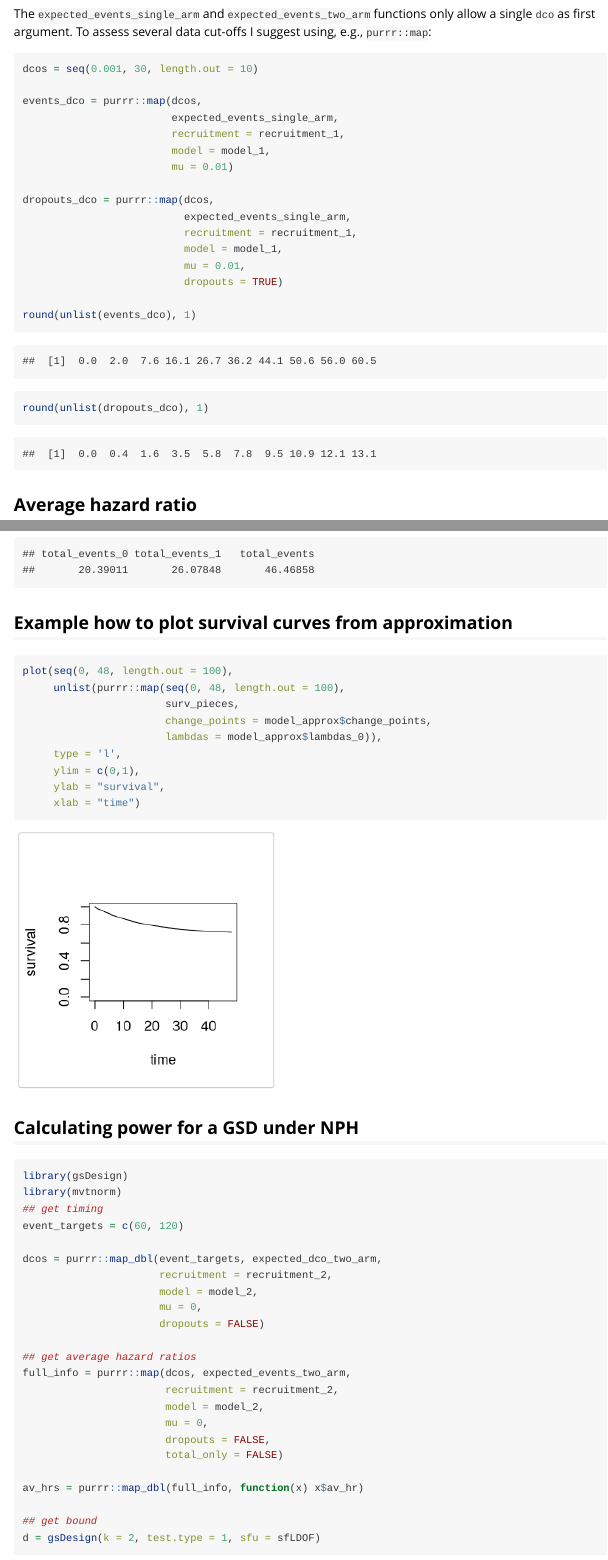
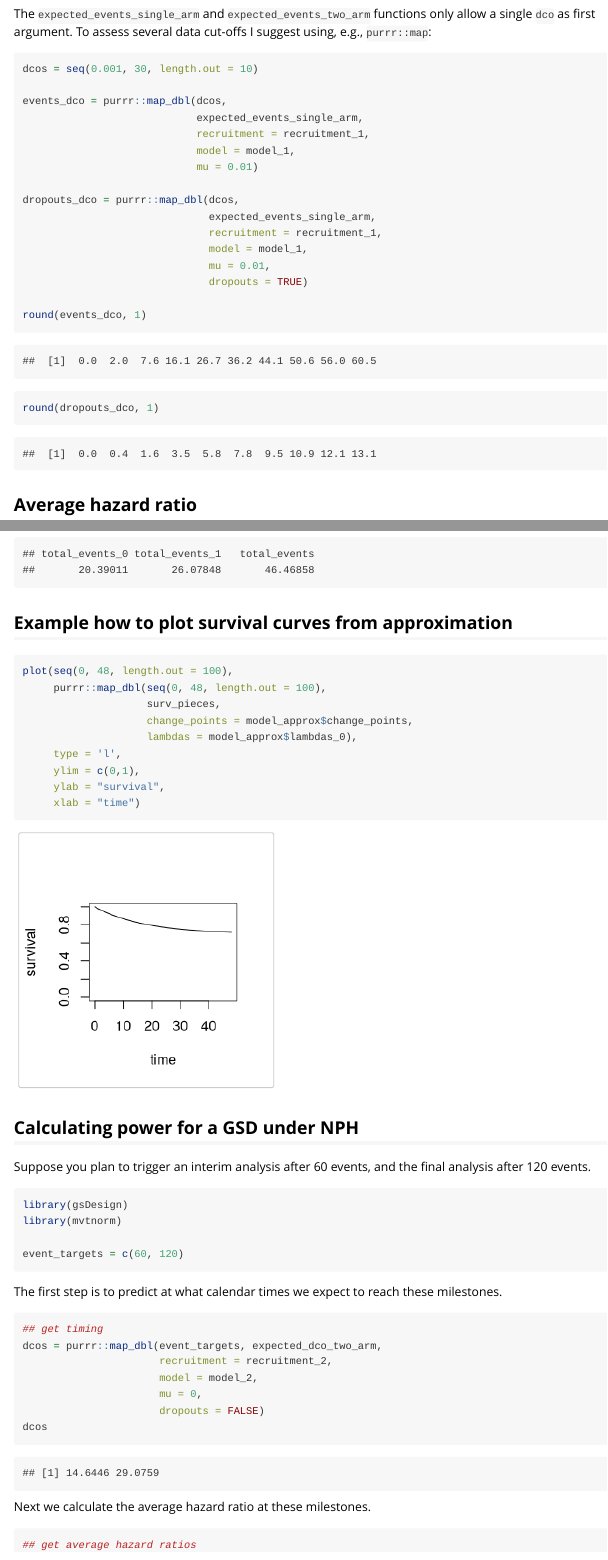
Before and after one commit to dominicmagirr/expectedevents, an R Markdown document (vignettes/expectedevents.Rmd): the page in a window 1100 px wide, from 2400 px down, and a second part further down, joined at a grey line. Rendered offline with R 4.5, knitr and Pandoc, with nearby package versions; some code elsewhere in the file could not run offline.

Commit message:
added power to vignette

````diff
--- a/vignettes/expectedevents.Rmd
+++ b/vignettes/expectedevents.Rmd
@@ -126,21 +126,21 @@ The `expected_events_single_arm` and `expected_events_two_arm` functions only al
 ```{r}
 dcos = seq(0.001, 30, length.out = 10)
 
-events_dco = purrr::map(dcos,
-                        expected_events_single_arm,
-                        recruitment = recruitment_1,
-                        model = model_1,
-                        mu = 0.01)
+events_dco = purrr::map_dbl(dcos,
+                            expected_events_single_arm,
+                            recruitment = recruitment_1,
+                            model = model_1,
+                            mu = 0.01)
 
-dropouts_dco = purrr::map(dcos,
-                          expected_events_single_arm,
-                          recruitment = recruitment_1,
-                          model = model_1,
-                          mu = 0.01,
-                          dropouts = TRUE)
+dropouts_dco = purrr::map_dbl(dcos,
+                              expected_events_single_arm,
+                              recruitment = recruitment_1,
+                              model = model_1,
+                              mu = 0.01,
+                              dropouts = TRUE)
 
-round(unlist(events_dco), 1)
-round(unlist(dropouts_dco), 1)
+round(events_dco, 1)
+round(dropouts_dco, 1)
 ```
 
 ## Average hazard ratio
@@ -226,10 +226,10 @@ expected_events_two_arm(dco = 30,
 
 ```{r}
 plot(seq(0, 48, length.out = 100),
-     unlist(purrr::map(seq(0, 48, length.out = 100),
-                       surv_pieces,
-                       change_points = model_approx$change_points,
-                       lambdas = model_approx$lambdas_0)),
+     purrr::map_dbl(seq(0, 48, length.out = 100),
+                    surv_pieces,
+                    change_points = model_approx$change_points,
+                    lambdas = model_approx$lambdas_0),
      type = 'l',
      ylim = c(0,1),
      ylab = "survival",
@@ -239,18 +239,30 @@ plot(seq(0, 48, length.out = 100),
 
 ## Calculating power for a GSD under NPH
 
+Suppose you plan to trigger an interim analysis after 60 events, and the final analysis after 120 events.
+
 ```{r}
 library(gsDesign)
 library(mvtnorm)
+
+event_targets = c(60, 120)
+```
+
+The first step is to predict at what calendar times we expect to reach these milestones.
+
+```{r}
 ## get timing
-event_targets = c(60, 120)
-
 dcos = purrr::map_dbl(event_targets, expected_dco_two_arm,
                       recruitment = recruitment_2,
                       model = model_2,
                       mu = 0,
                       dropouts = FALSE)
+dcos
+```
 
+Next we calculate the average hazard ratio at these milestones.
+
+```{r}
 ## get average hazard ratios
 full_info = purrr::map(dcos, expected_events_two_arm,
                        recruitment = recruitment_2,
````
Also changed, not shown: R/get_power.R (+5 -1 lines), vignettes/expectedevents.Rmd (17 more changed lines).
